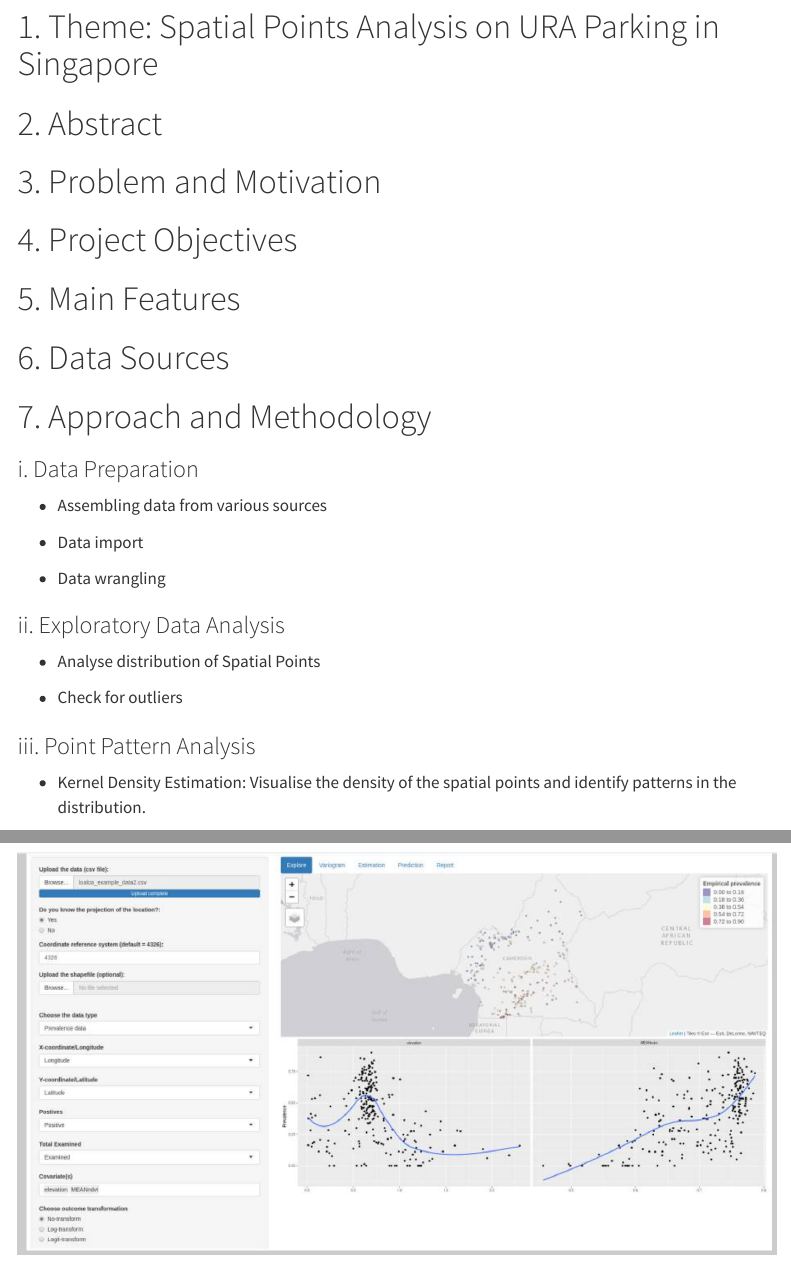
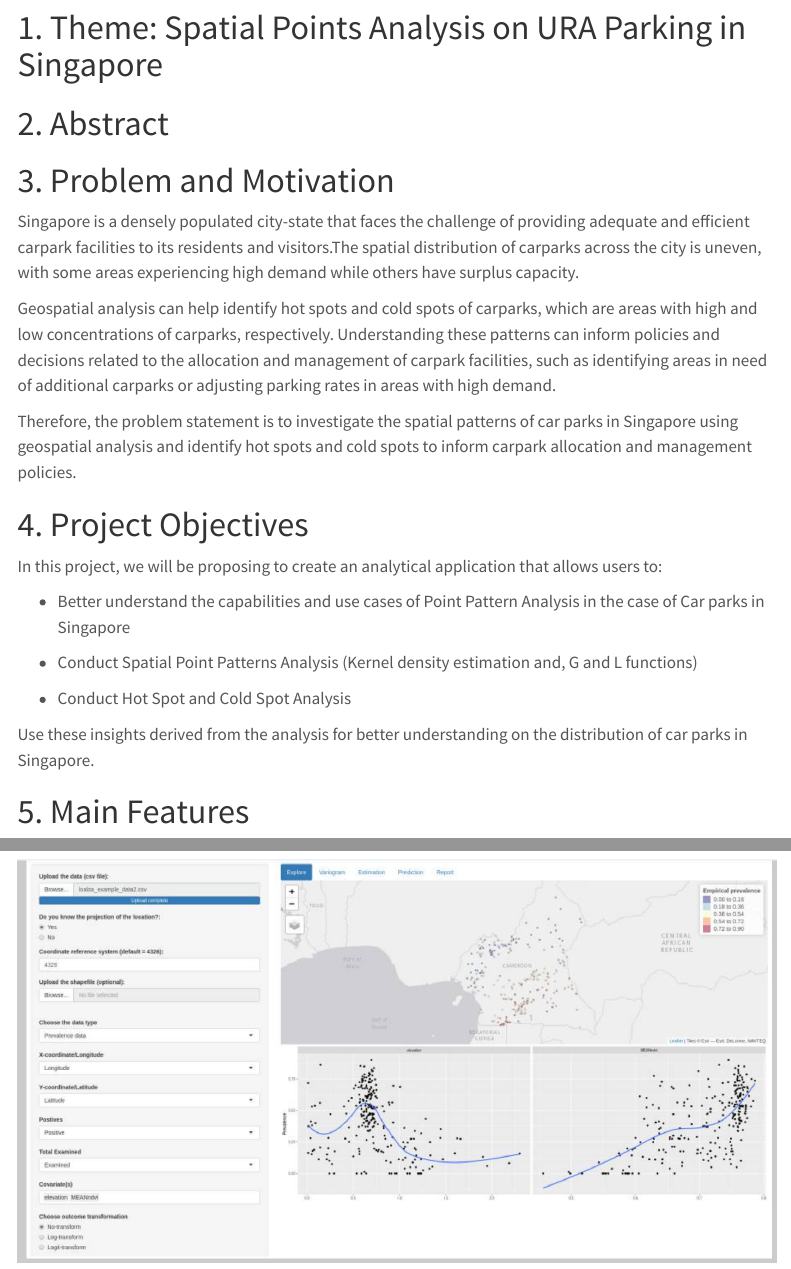
Before and after one commit to gailteh/IS415-Project, a Quarto document (Project Overview/overview.qmd): the page in a window 1100 px wide, from 80 px down, and a second part further down, joined at a grey line. Rendered offline with R 4.5, knitr and Pandoc in place of Quarto, with nearby package versions; menus at the side of the page are left out.

Commit message:
updated the problem statement & objectives

```diff
--- a/Project Overview/overview.qmd
+++ b/Project Overview/overview.qmd
@@ -8,9 +8,26 @@ title: "Overview"
 
 # 3. Problem and Motivation
 
+Singapore is a densely populated city-state that faces the challenge of providing adequate and efficient carpark facilities to its residents and visitors.The spatial distribution of carparks across the city is uneven, with some areas experiencing high demand while others have surplus capacity.
+
+Geospatial analysis can help identify hot spots and cold spots of carparks, which are areas with high and low concentrations of carparks, respectively. Understanding these patterns can inform policies and decisions related to the allocation and management of carpark facilities, such as identifying areas in need of additional carparks or adjusting parking rates in areas with high demand.
+
+Therefore, the problem statement is to investigate the spatial patterns of car parks in Singapore using geospatial analysis and identify hot spots and cold spots to inform carpark allocation and management policies.
+
 # 4. Project Objectives
+In this project, we will be proposing to create an analytical application that allows users to:
+
+-   Better understand the capabilities and use cases of Point Pattern Analysis in the case of Car parks in Singapore
+
+-   Conduct Spatial Point Patterns Analysis (Kernel density estimation and, G and L functions)
+
+-   Conduct Hot Spot and Cold Spot Analysis
+
+Use these insights derived from the analysis for better understanding on the distribution of car parks in Singapore.
 
 # 5. Main Features
+
+
 
 # 6. Data Sources
 
--- a/_quarto.yml
+++ b/_quarto.yml
@@ -14,7 +14,7 @@ website:
 
 format:
   html:
-    theme: sketchy
+    theme: lumen
     css: styles.css
     toc: true
 
```
Also changed, not shown: .quarto/idx/about.qmd.json, .quarto/idx/index.qmd.json, Project Overview/overview.qmd (3 more changed lines), 8 other files.
